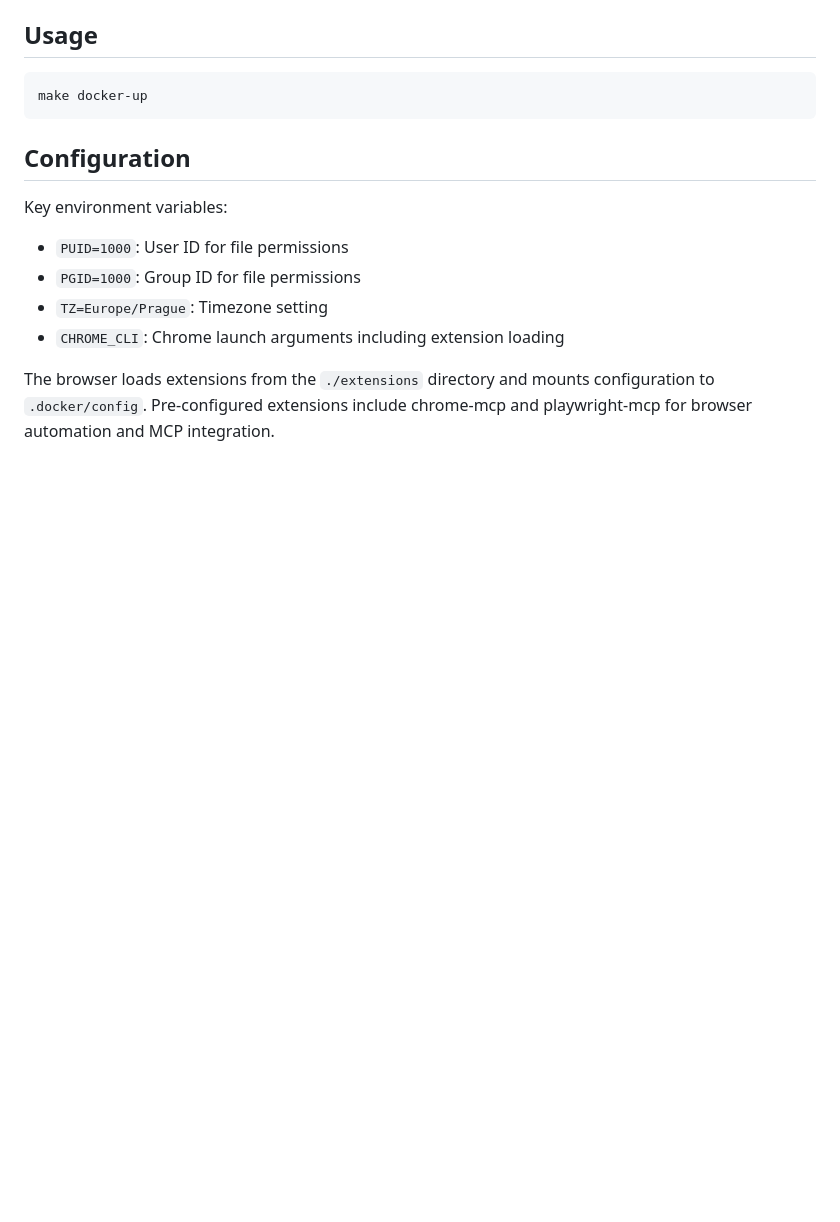
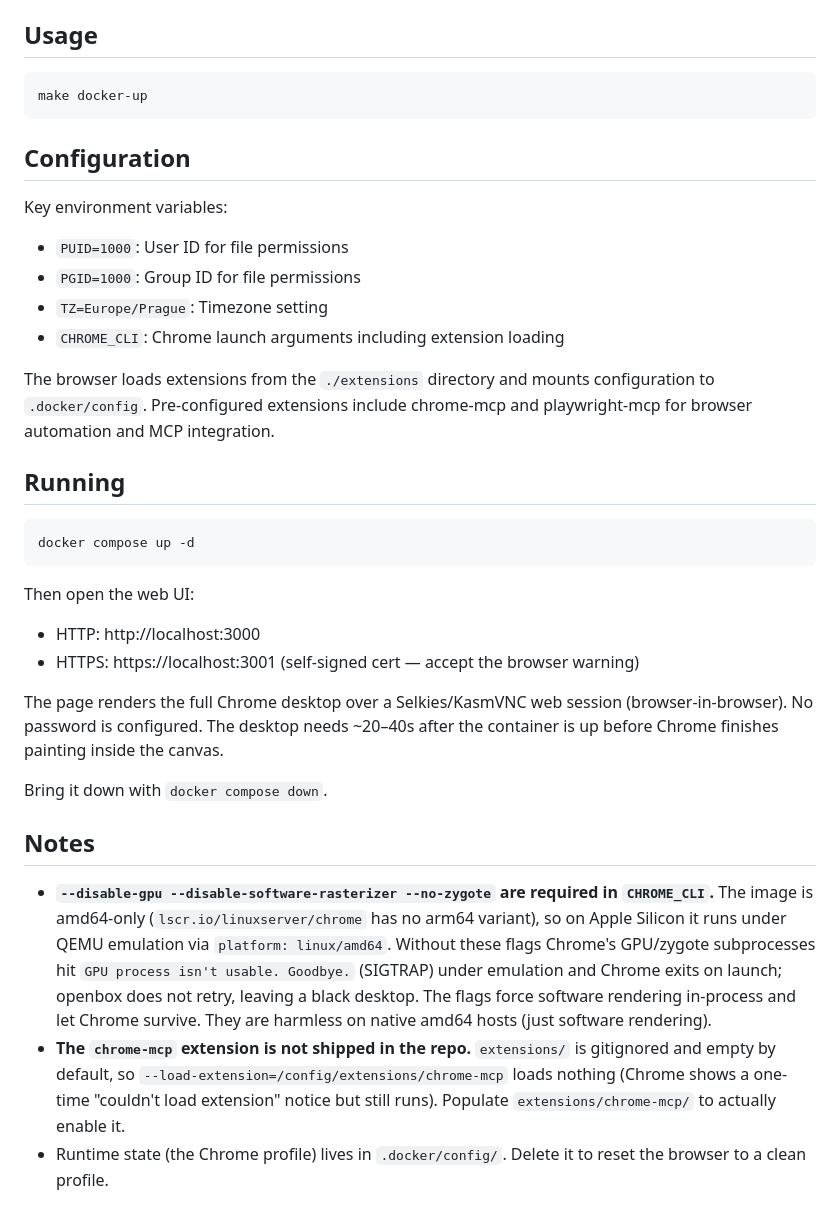
Before and after one commit to ynfra/ysandbox, a Markdown page: chromium-browser/README.md, the part around one of its changes. GitHub-like rendering; blank space fills up the shorter version.

Commit message:
[ysandbox/chromium-browser] add screenshot and run notes to README
GitOrigin-RevId: a385c953dd3ebb05bae1e8fb733f83001e70c0b5

````diff
--- a/chromium-browser/README.md
+++ b/chromium-browser/README.md
@@ -27,3 +29,37 @@ Key environment variables:
 - `CHROME_CLI`: Chrome launch arguments including extension loading
 
 The browser loads extensions from the `./extensions` directory and mounts configuration to `.docker/config`. Pre-configured extensions include chrome-mcp and playwright-mcp for browser automation and MCP integration.
+
+## Running
+
+```bash
+docker compose up -d
+```
+
+Then open the web UI:
+
+- HTTP:  http://localhost:3000
+- HTTPS: https://localhost:3001 (self-signed cert — accept the browser warning)
+
+The page renders the full Chrome desktop over a Selkies/KasmVNC web session
+(browser-in-browser). No password is configured. The desktop needs ~20–40s
+after the container is up before Chrome finishes painting inside the canvas.
+
+Bring it down with `docker compose down`.
+
+## Notes
+
+- **`--disable-gpu --disable-software-rasterizer --no-zygote` are required in
+  `CHROME_CLI`.** The image is amd64-only (`lscr.io/linuxserver/chrome` has no
+  arm64 variant), so on Apple Silicon it runs under QEMU emulation via
+  `platform: linux/amd64`. Without these flags Chrome's GPU/zygote subprocesses
+  hit `GPU process isn't usable. Goodbye.` (SIGTRAP) under emulation and Chrome
+  exits on launch; openbox does not retry, leaving a black desktop. The flags
+  force software rendering in-process and let Chrome survive. They are harmless
+  on native amd64 hosts (just software rendering).
+- **The `chrome-mcp` extension is not shipped in the repo.** `extensions/` is
+  gitignored and empty by default, so `--load-extension=/config/extensions/chrome-mcp`
+  loads nothing (Chrome shows a one-time "couldn't load extension" notice but
+  still runs). Populate `extensions/chrome-mcp/` to actually enable it.
+- Runtime state (the Chrome profile) lives in `.docker/config/`. Delete it to
+  reset the browser to a clean profile.
````
Also changed, not shown: other parts of chromium-browser/README.md (+2 -0 lines), chromium-browser/docs/dashboard.png (added).
